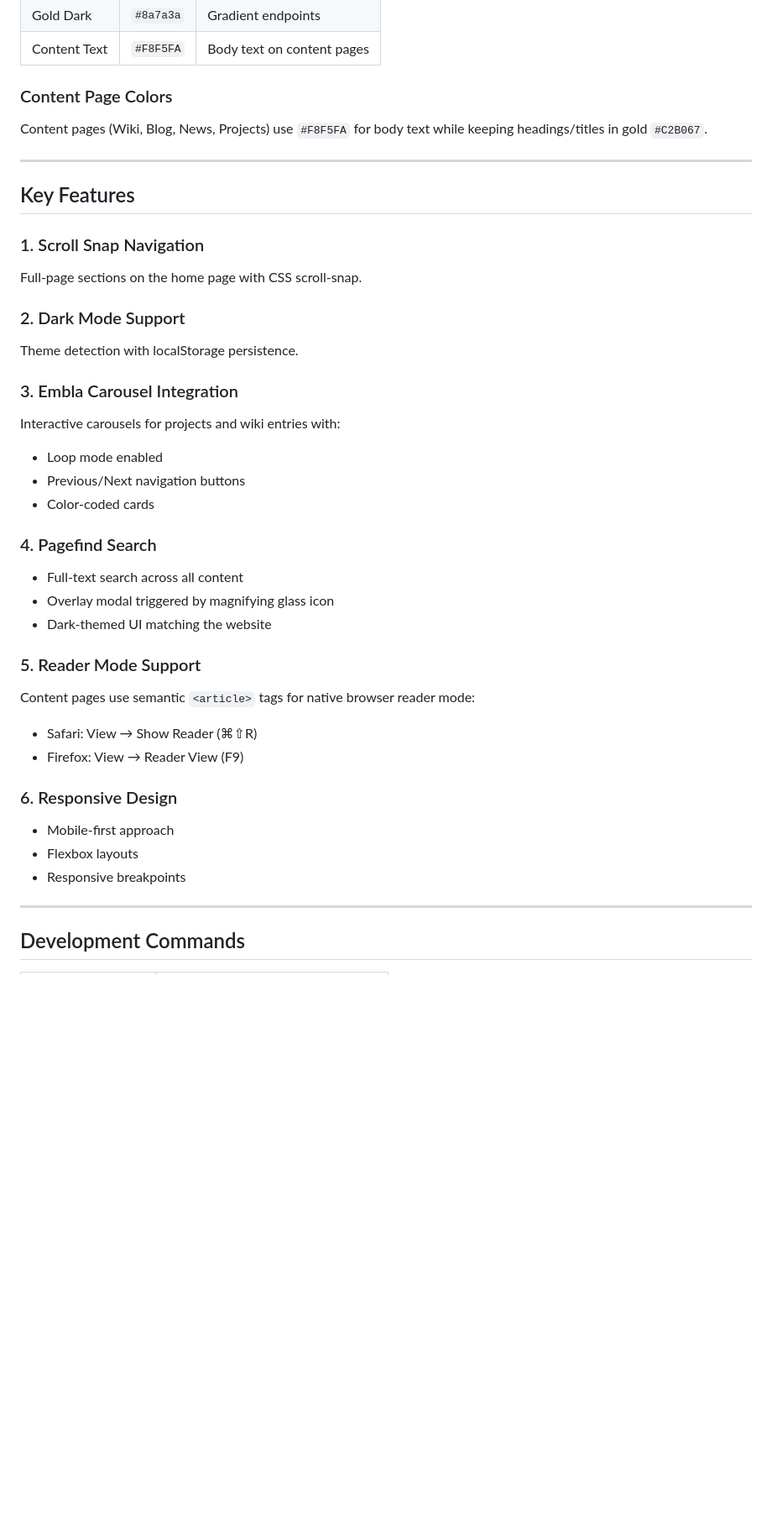
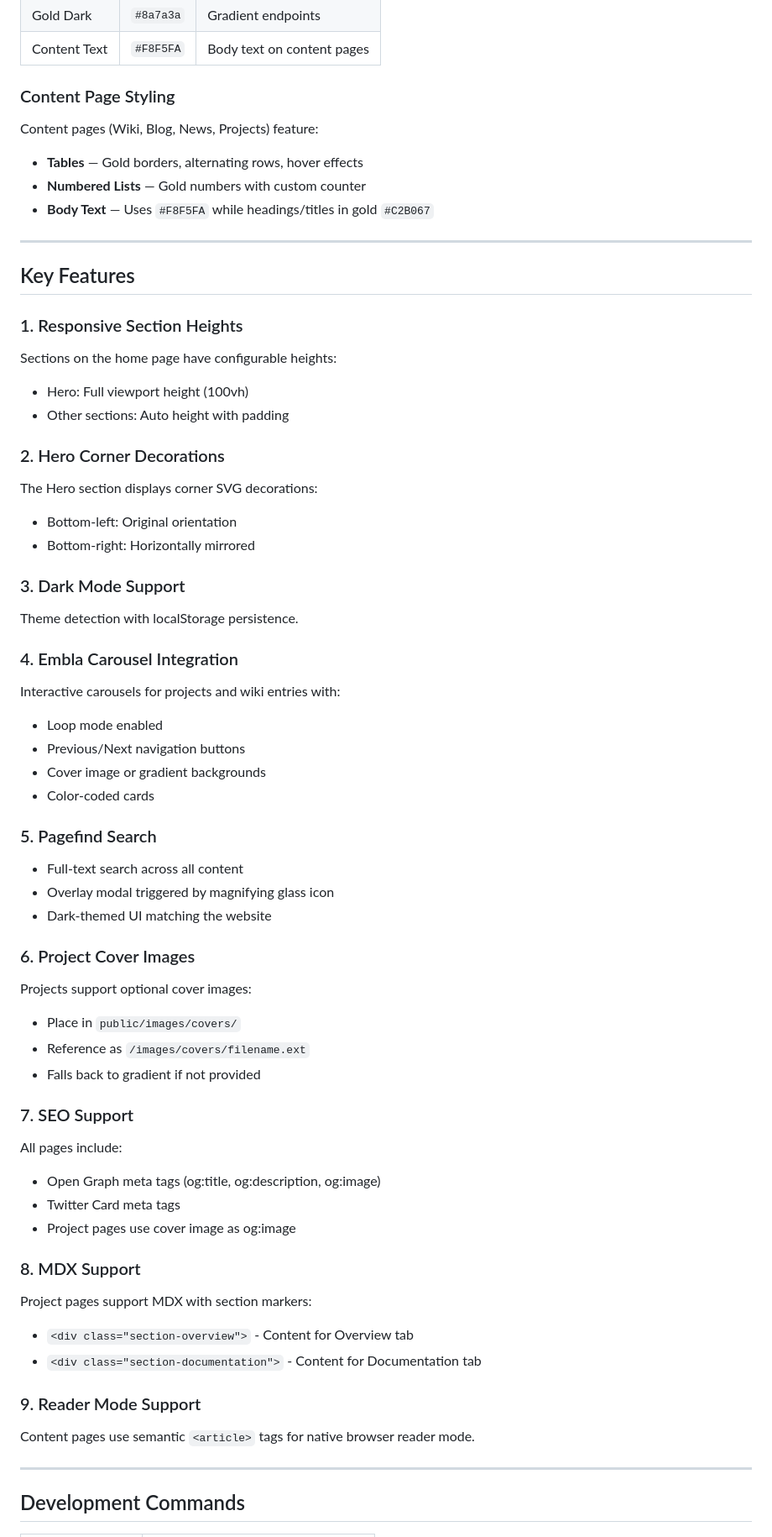
Before and after one commit to phaylali/Omniversify, a Markdown page: DEV_NOTES.md, the part around one of its changes. Shown at 84% size. Rendered like a GitHub page; blank space fills up the shorter version.

Commit message:
docs: update DEV_NOTES with Cloudflare Pages deployment, detailed content schemas, and refined component/feature descriptions.

```diff
--- a/DEV_NOTES.md
+++ b/DEV_NOTES.md
@@ -185,46 +206,70 @@ The project uses Tailwind CSS v4 with the Vite plugin:
 | Gold Dark | `#8a7a3a` | Gradient endpoints |
 | Content Text | `#F8F5FA` | Body text on content pages |
 
-### Content Page Colors
+### Content Page Styling
 
-Content pages (Wiki, Blog, News, Projects) use `#F8F5FA` for body text while keeping headings/titles in gold `#C2B067`.
+Content pages (Wiki, Blog, News, Projects) feature:
+- **Tables** — Gold borders, alternating rows, hover effects
+- **Numbered Lists** — Gold numbers with custom counter
+- **Body Text** — Uses `#F8F5FA` while headings/titles in gold `#C2B067`
 
 ---
 
 ## Key Features
 
-### 1. Scroll Snap Navigation
+### 1. Responsive Section Heights
 
-Full-page sections on the home page with CSS scroll-snap.
+Sections on the home page have configurable heights:
+- Hero: Full viewport height (100vh)
+- Other sections: Auto height with padding
 
-### 2. Dark Mode Support
+### 2. Hero Corner Decorations
+
+The Hero section displays corner SVG decorations:
+- Bottom-left: Original orientation
+- Bottom-right: Horizontally mirrored
+
+### 3. Dark Mode Support
 
 Theme detection with localStorage persistence.
 
-### 3. Embla Carousel Integration
+### 4. Embla Carousel Integration
 
 Interactive carousels for projects and wiki entries with:
 - Loop mode enabled
 - Previous/Next navigation buttons
+- Cover image or gradient backgrounds
 - Color-coded cards
 
-### 4. Pagefind Search
+### 5. Pagefind Search
 
 - Full-text search across all content
 - Overlay modal triggered by magnifying glass icon
 - Dark-themed UI matching the website
 
-### 5. Reader Mode Support
+### 6. Project Cover Images
 
-Content pages use semantic `<article>` tags for native browser reader mode:
-- Safari: View → Show Reader (⌘⇧R)
-- Firefox: View → Reader View (F9)
+Projects support optional cover images:
+- Place in `public/images/covers/`
+- Reference as `/images/covers/filename.ext`
+- Falls back to gradient if not provided
 
-### 6. Responsive Design
+### 7. SEO Support
 
-- Mobile-first approach
-- Flexbox layouts
-- Responsive breakpoints
+All pages include:
+- Open Graph meta tags (og:title, og:description, og:image)
+- Twitter Card meta tags
+- Project pages use cover image as og:image
+
+### 8. MDX Support
+
+Project pages support MDX with section markers:
+- `<div class="section-overview">` - Content for Overview tab
+- `<div class="section-documentation">` - Content for Documentation tab
+
+### 9. Reader Mode Support
+
+Content pages use semantic `<article>` tags for native browser reader mode.
 
 ---
 
```
Also changed, not shown: other parts of DEV_NOTES.md (+88 -51 lines).
